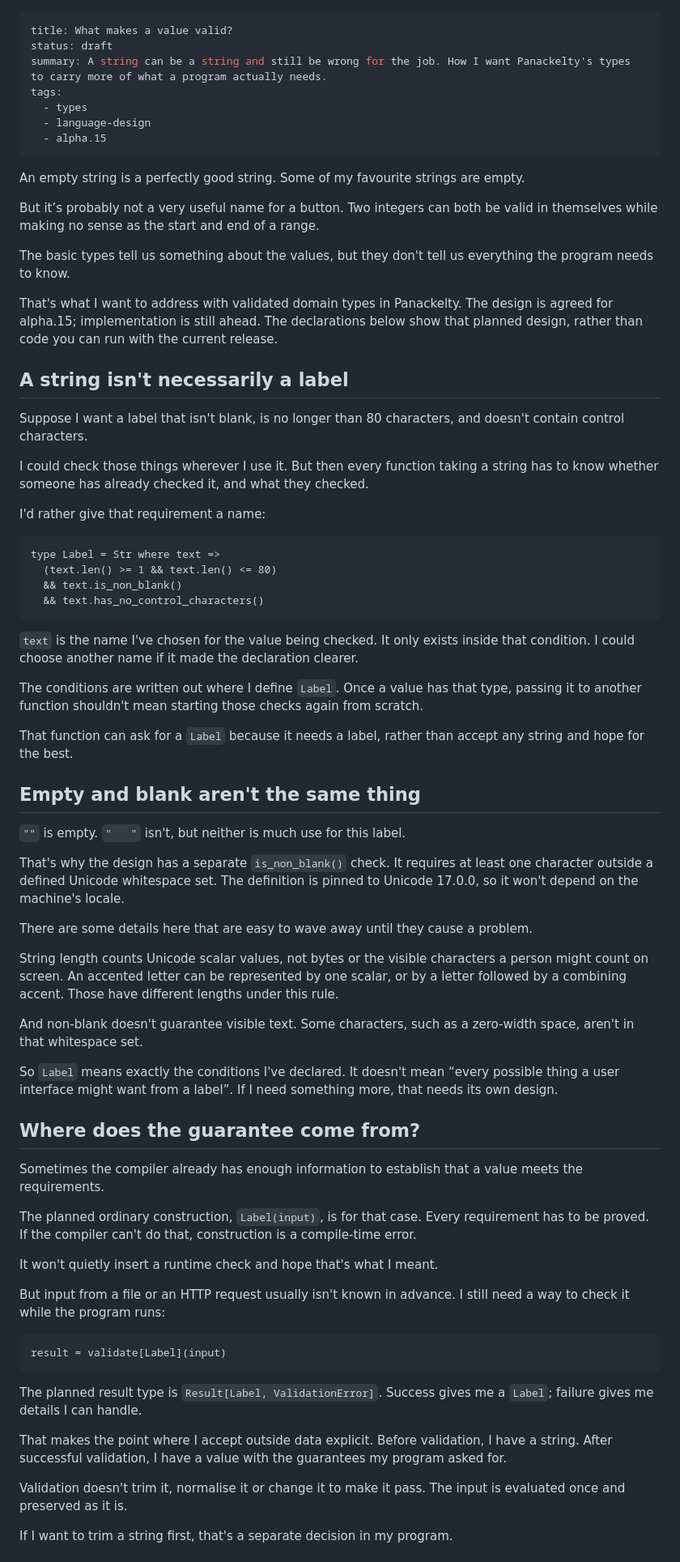
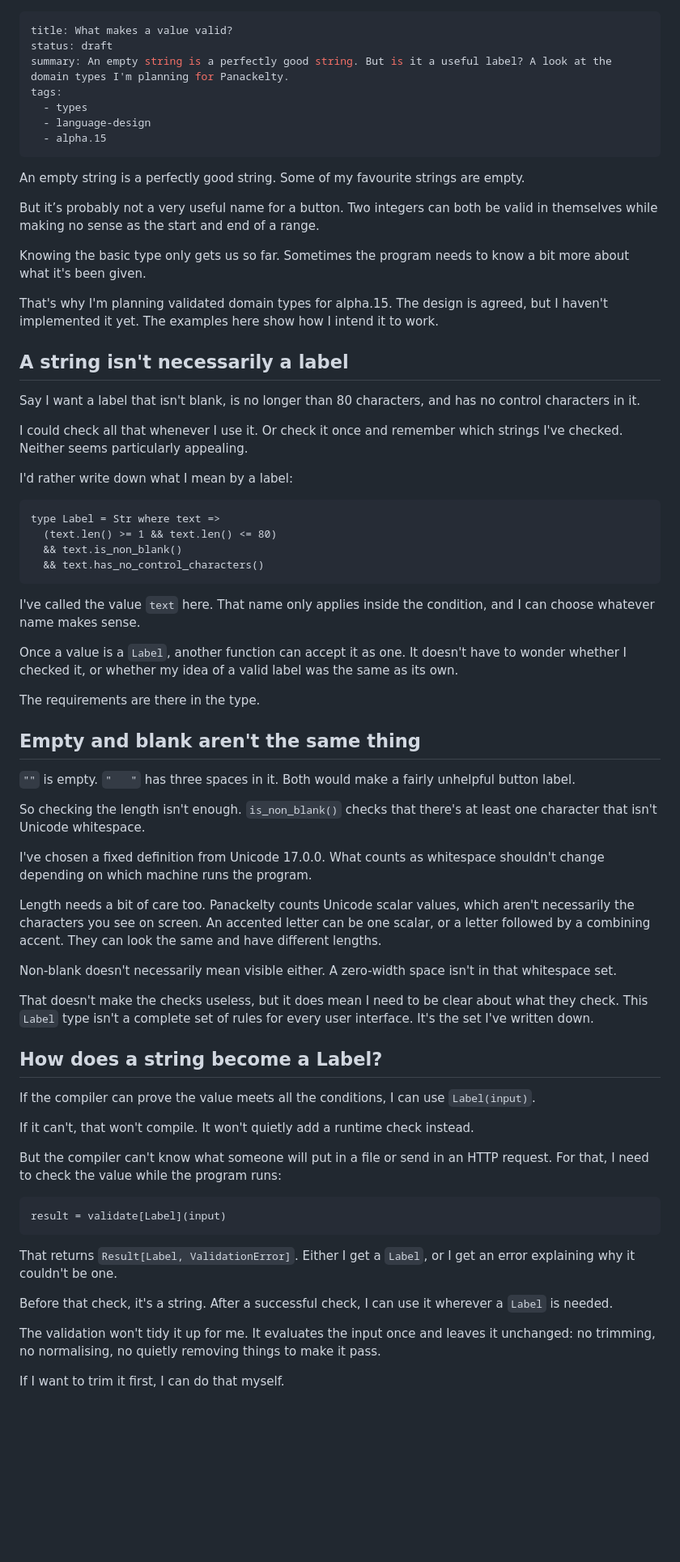
Before and after one commit to sproates/panackelty-website, a Markdown page: drafts/what-makes-a-value-valid.md, the part around one of its changes. Shown at 81% size. GitHub-like rendering; blank space fills up the shorter version.

````diff
--- a/drafts/what-makes-a-value-valid.md
+++ b/drafts/what-makes-a-value-valid.md
@@ -1,7 +1,7 @@
 ---
 title: What makes a value valid?
 status: draft
-summary: A string can be a string and still be wrong for the job. How I want Panackelty's types to carry more of what a program actually needs.
+summary: An empty string is a perfectly good string. But is it a useful label? A look at the domain types I'm planning for Panackelty.
 tags:
   - types
   - language-design
@@ -12,17 +12,17 @@ An empty string is a perfectly good string. Some of my favourite strings are emp
 
 But it’s probably not a very useful name for a button. Two integers can both be valid in themselves while making no sense as the start and end of a range.
 
-The basic types tell us something about the values, but they don't tell us everything the program needs to know.
+Knowing the basic type only gets us so far. Sometimes the program needs to know a bit more about what it's been given.
 
-That's what I want to address with validated domain types in Panackelty. The design is agreed for alpha.15; implementation is still ahead. The declarations below show that planned design, rather than code you can run with the current release.
+That's why I'm planning validated domain types for alpha.15. The design is agreed, but I haven't implemented it yet. The examples here show how I intend it to work.
 
 ## A string isn't necessarily a label
 
-Suppose I want a label that isn't blank, is no longer than 80 characters, and doesn't contain control characters.
+Say I want a label that isn't blank, is no longer than 80 characters, and has no control characters in it.
 
-I could check those things wherever I use it. But then every function taking a string has to know whether someone has already checked it, and what they checked.
+I could check all that whenever I use it. Or check it once and remember which strings I've checked. Neither seems particularly appealing.
 
-I'd rather give that requirement a name:
+I'd rather write down what I mean by a label:
 
 ```panackelty
 type Label = Str where text =>
@@ -31,45 +31,43 @@ type Label = Str where text =>
   && text.has_no_control_characters()
 ```
 
-`text` is the name I've chosen for the value being checked. It only exists inside that condition. I could choose another name if it made the declaration clearer.
+I've called the value `text` here. That name only applies inside the condition, and I can choose whatever name makes sense.
 
-The conditions are written out where I define `Label`. Once a value has that type, passing it to another function shouldn't mean starting those checks again from scratch.
+Once a value is a `Label`, another function can accept it as one. It doesn't have to wonder whether I checked it, or whether my idea of a valid label was the same as its own.
 
-That function can ask for a `Label` because it needs a label, rather than accept any string and hope for the best.
+The requirements are there in the type.
 
 ## Empty and blank aren't the same thing
 
-`""` is empty. `"   "` isn't, but neither is much use for this label.
+`""` is empty. `"   "` has three spaces in it. Both would make a fairly unhelpful button label.
 
-That's why the design has a separate `is_non_blank()` check. It requires at least one character outside a defined Unicode whitespace set. The definition is pinned to Unicode 17.0.0, so it won't depend on the machine's locale.
+So checking the length isn't enough. `is_non_blank()` checks that there's at least one character that isn't Unicode whitespace.
 
-There are some details here that are easy to wave away until they cause a problem.
+I've chosen a fixed definition from Unicode 17.0.0. What counts as whitespace shouldn't change depending on which machine runs the program.
 
-String length counts Unicode scalar values, not bytes or the visible characters a person might count on screen. An accented letter can be represented by one scalar, or by a letter followed by a combining accent. Those have different lengths under this rule.
+Length needs a bit of care too. Panackelty counts Unicode scalar values, which aren't necessarily the characters you see on screen. An accented letter can be one scalar, or a letter followed by a combining accent. They can look the same and have different lengths.
 
-And non-blank doesn't guarantee visible text. Some characters, such as a zero-width space, aren't in that whitespace set.
+Non-blank doesn't necessarily mean visible either. A zero-width space isn't in that whitespace set.
 
-So `Label` means exactly the conditions I've declared. It doesn't mean “every possible thing a user interface might want from a label”. If I need something more, that needs its own design.
+That doesn't make the checks useless, but it does mean I need to be clear about what they check. This `Label` type isn't a complete set of rules for every user interface. It's the set I've written down.
 
-## Where does the guarantee come from?
+## How does a string become a Label?
 
-Sometimes the compiler already has enough information to establish that a value meets the requirements.
+If the compiler can prove the value meets all the conditions, I can use `Label(input)`.
 
-The planned ordinary construction, `Label(input)`, is for that case. Every requirement has to be proved. If the compiler can't do that, construction is a compile-time error.
+If it can't, that won't compile. It won't quietly add a runtime check instead.
 
-It won't quietly insert a runtime check and hope that's what I meant.
-
-But input from a file or an HTTP request usually isn't known in advance. I still need a way to check it while the program runs:
+But the compiler can't know what someone will put in a file or send in an HTTP request. For that, I need to check the value while the program runs:
 
 ```panackelty
 result = validate[Label](input)
 ```
 
-The planned result type is `Result[Label, ValidationError]`. Success gives me a `Label`; failure gives me details I can handle.
+That returns `Result[Label, ValidationError]`. Either I get a `Label`, or I get an error explaining why it couldn't be one.
 
-That makes the point where I accept outside data explicit. Before validation, I have a string. After successful validation, I have a value with the guarantees my program asked for.
+Before that check, it's a string. After a successful check, I can use it wherever a `Label` is needed.
 
-Validation doesn't trim it, normalise it or change it to make it pass. The input is evaluated once and preserved as it is.
+The validation won't tidy it up for me. It evaluates the input once and leaves it unchanged: no trimming, no normalising, no quietly removing things to make it pass.
 
-If I want to trim a string first, that's a separate decision in my program.
+If I want to trim it first, I can do that myself.
 
````
Also changed, not shown: other parts of drafts/what-makes-a-value-valid.md (+32 -30 lines).
